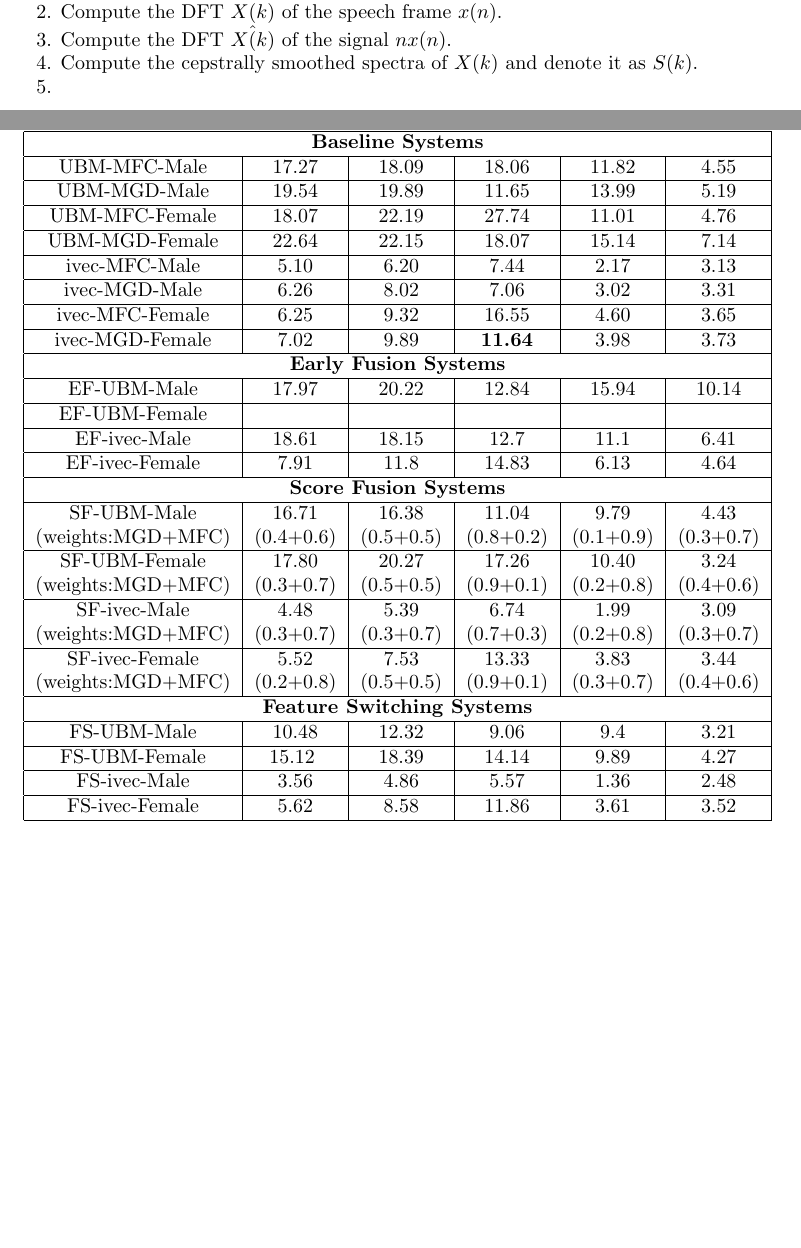
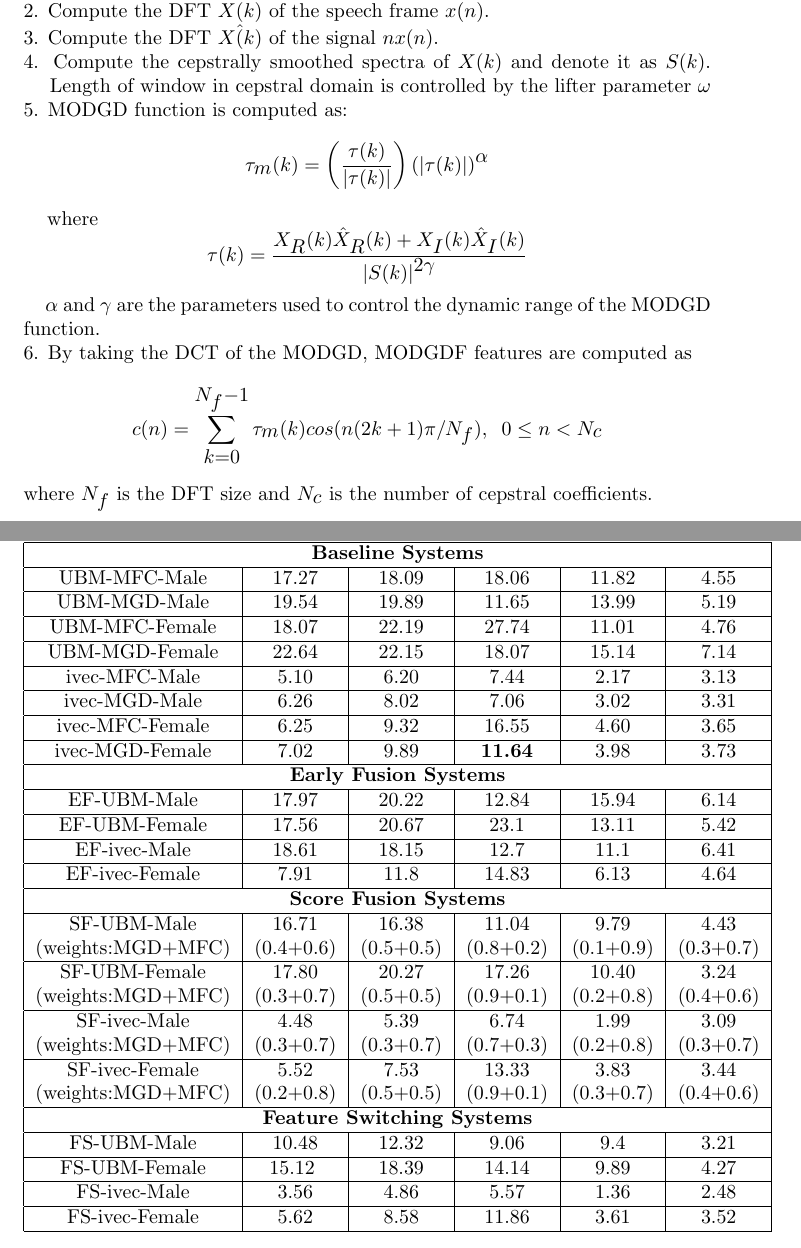
Before and after one commit to padmanrajan/feature-switching, a LaTeX document (rewrite.tex): two parts of pages 6 and 11 of 14, joined at a grey line, cut so that both start at the same text, the shorter picture padded with empty space. Compiled offline with pdfLaTeX.

```diff
--- a/rewrite.tex
+++ b/rewrite.tex
@@ -362,6 +362,3 @@
 extracting MODGDF features are briefly described below. More details regarding the theory
 of MODGF can be found in \cite{modgd_func} and \cite{modgd_feat}. The algorithm for extracting the MODGDF feature is given below as in \cite{hegdeModgdf}.
 
-\begin{table}
-\centering
-\begin{tabular}{l}
@@ -370,16 +366,23 @@
 1. {\bf Input:} A frame of speech signal $x(n)$. \\
-\: \: {\bf Output:} MODGDF features c(n). \\
+\hspace*{0.3 cm} {\bf Output:} MODGDF features c(n). \\
 2. Compute the DFT $X(k)$ of the speech frame $x(n)$. \\
 3. Compute the DFT $\hat{X(k)}$ of the signal $nx(n)$. \\
-4. Compute the cepstrally smoothed spectra of $X(k)$ and denote it as $S(k)$. \\
-5.
-
-\end{tabular}
-\end{table}
-
-
-
-
+4. Compute the cepstrally smoothed spectra of $X(k)$ and denote it as $S(k)$.
+\hspace*{0.35 cm} Length of window in cepstral domain is controlled by the lifter parameter $\omega$ \\
+5. MODGD function is computed as:
+	\begin{equation*}
+			\tau_{m}(k)=\left( \frac{\tau (k)}{\left| \tau (k) \right|} \right) \left( \left| \tau(k) \right| \right)^{\alpha}
+	\end{equation*}
+	\hspace*{0.3 cm} where
+	\begin{equation*}
+		 \tau(k)=\frac{X_R(k)\hat{X}_R(k)+X_I(k)\hat{X}_I(k)}{\left| S(k)\right|^{2\gamma}}
+	\end{equation*}
+	 	\hspace*{0.3 cm} $\alpha$ and $\gamma$ are the parameters used to control the dynamic range of the MODGD function. \\
+6. By taking the DCT of the MODGD, MODGDF features are computed as
+	\begin{equation*}
+	c(n)=\sum_{k=0}^{N_f-1}\tau_m(k)cos(n(2k+1)\pi/N_f), \;\; 0\leq n < N_c
+	\end{equation*}
+	where $N_f$	  is the DFT size and $N_c$ is the number of cepstral coefficients.
 
 
 \section{Experimental evaluation}
@@ -626,9 +631,9 @@
 
 \multicolumn{6}{|c|}{\bf Early Fusion Systems} \\ \hline
 
-{EF-UBM-Male} & 17.97 & 20.22 & 12.84 & 15.94 & 10.14\\ \hline
+{EF-UBM-Male} & 17.97 & 20.22 & 12.84 & 15.94 & 6.14\\ \hline
 
-{EF-UBM-Female} & & & & &  \\ \hline
+{EF-UBM-Female} & 17.56 & 20.67  & 23.1  & 13.11 & 5.42  \\ \hline
 
 {EF-ivec-Male} & 18.61 & 18.15 & 12.7 & 11.1 & 6.41 \\ \hline
 
```
Also changed, not shown: rewrite.tex (15 more changed lines).
